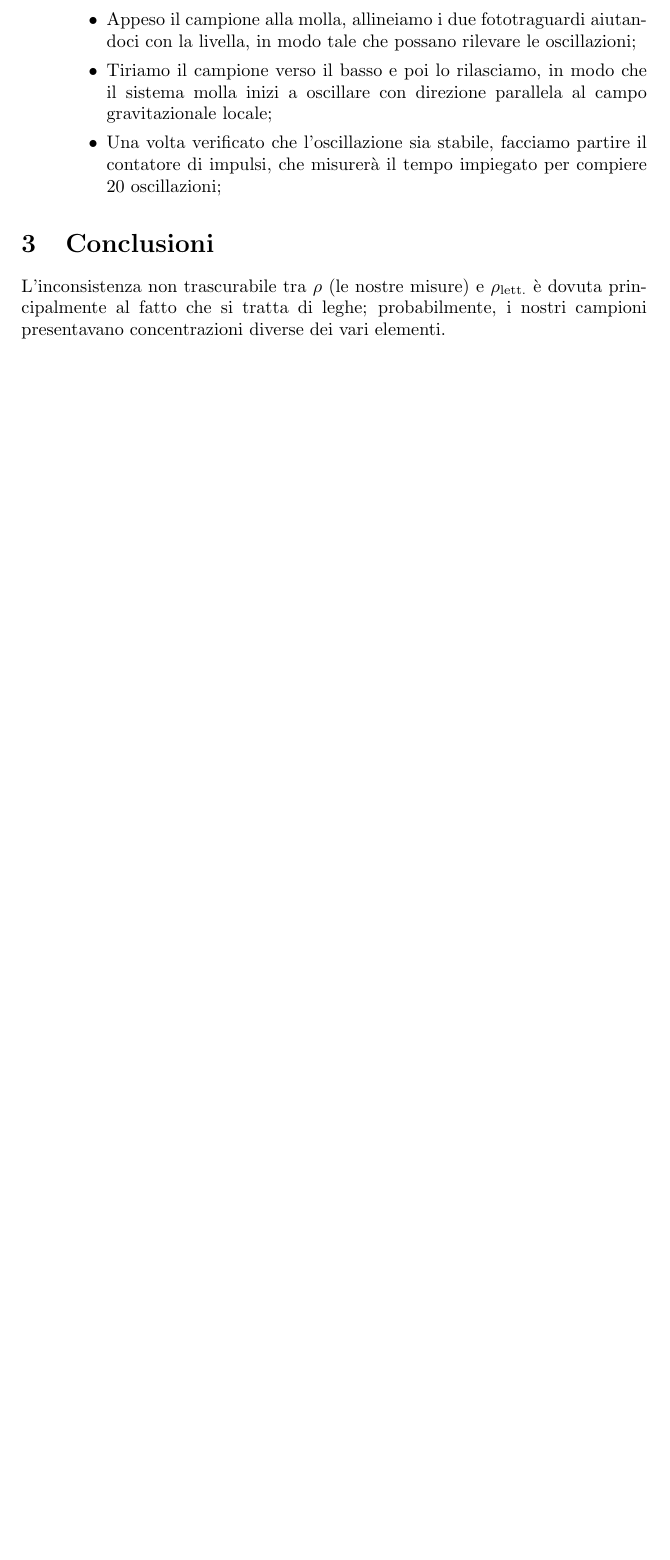
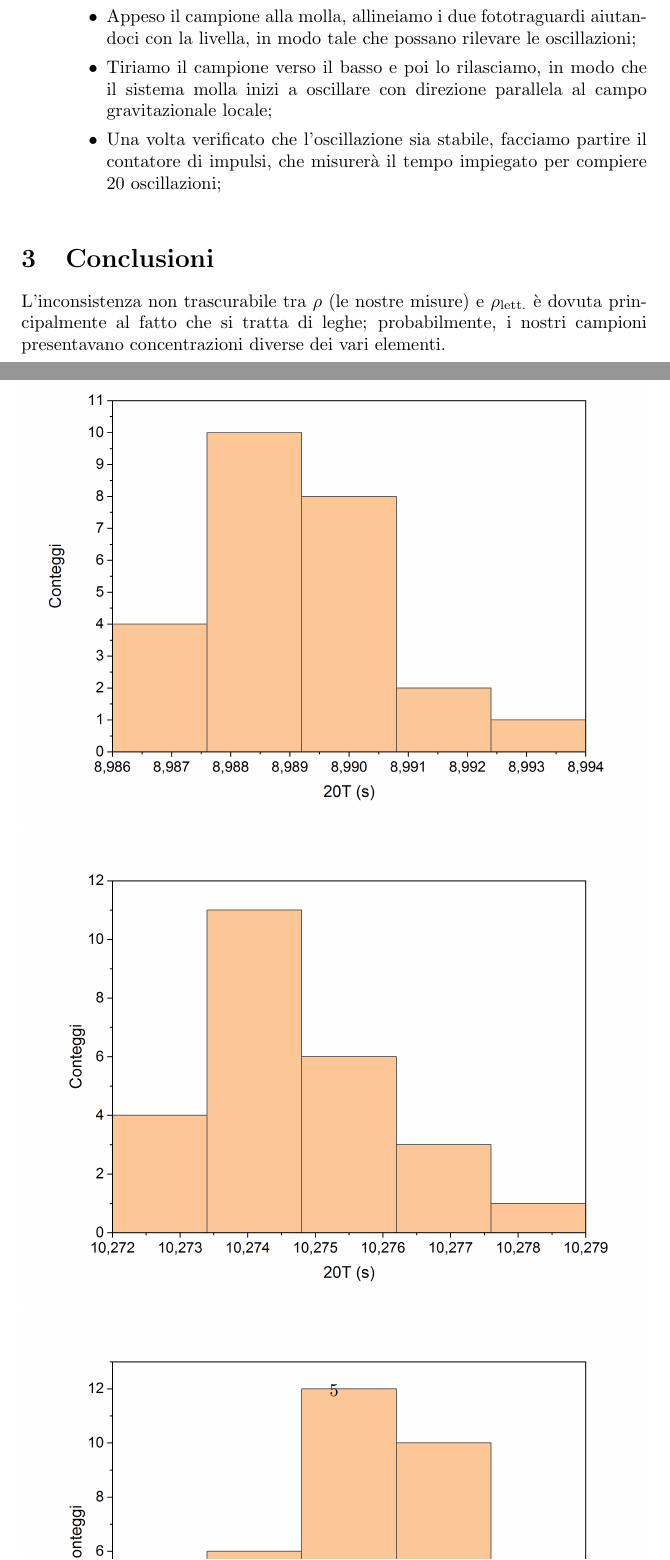
Before and after one commit to RBerga06/unipr-clt-fisica, a LaTeX paper (src/rberga06/unipr/cltfis/lab1/mod1/hooke/relazione.tex): part of page 4 of 4 before the commit and two parts of pages 4 and 5 of 5 after it, the two joined at a grey line, cut so that both start at the same text, the shorter picture padded with empty space. Compiled offline with pdfLaTeX.

Commit message:
Aggiunti grafici dinamici

```diff
--- a/src/rberga06/unipr/cltfis/lab1/mod1/hooke/relazione.tex
+++ b/src/rberga06/unipr/cltfis/lab1/mod1/hooke/relazione.tex
@@ -155,7 +155,13 @@ Ecco la retta di regressione (in rosa è indicata la fascia di confidenza) e i r
     \end{itemize}
 \end{enumerate}
 
-
+\begin{figure}[h]
+    \includegraphics[width=\textwidth]{Dinamico1.jpg}
+    \includegraphics[width=\textwidth]{Dinamico2.jpg}
+    \includegraphics[width=\textwidth]{Dinamico3.jpg}
+    \includegraphics[width=\textwidth]{Dinamico4.jpg}
+    \includegraphics[width=\textwidth]{DinamicoReg.jpg}
+\end{figure}
 
 \section{Conclusioni}
 
```
Also changed, not shown: 1 other file.
